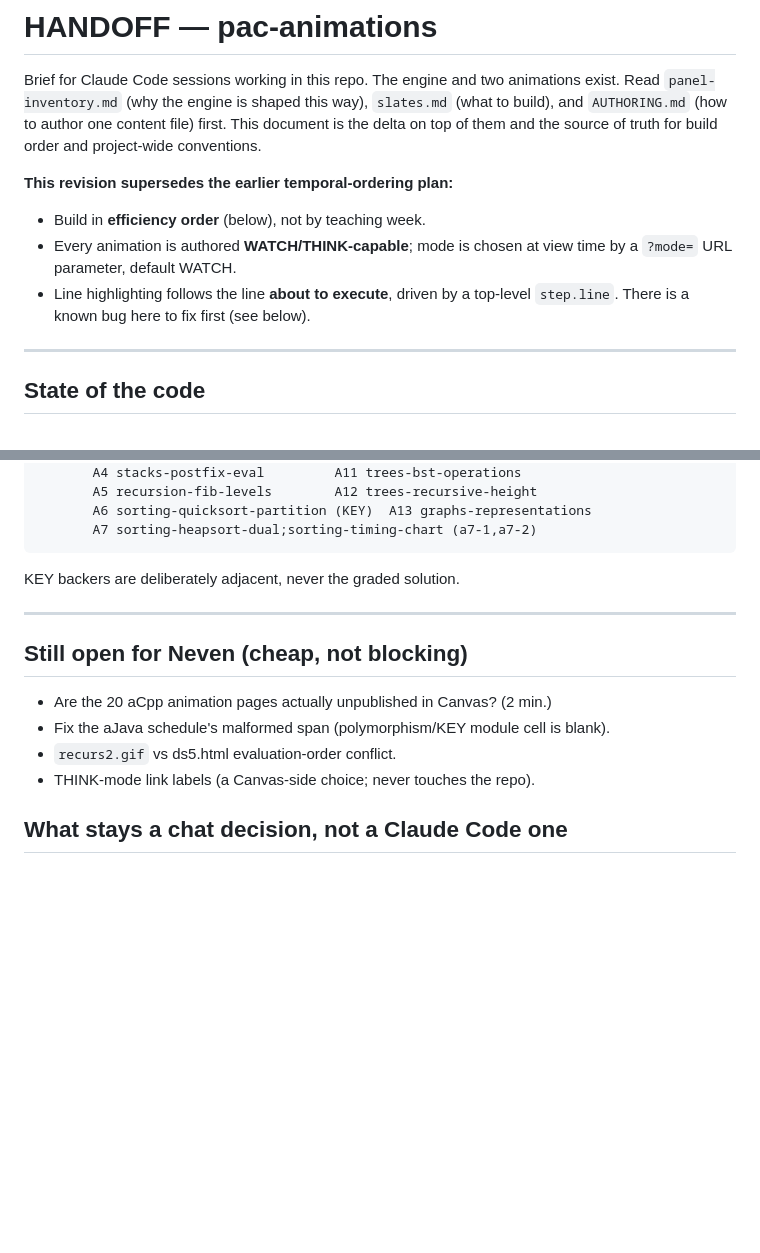
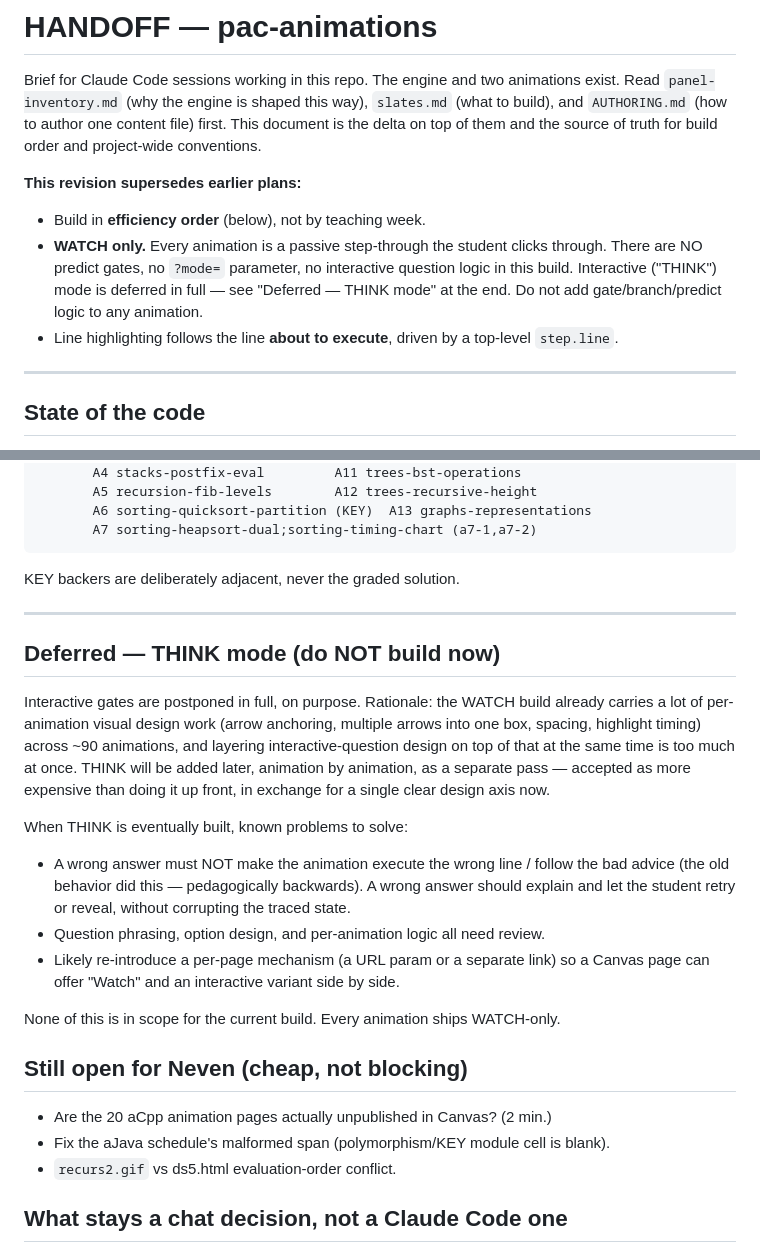
Before and after one commit to njurkovic99/pac-animations-engine, a Markdown page: HANDOFF.md, 2 parts joined by grey strips. Rendered like a GitHub page; blank space fills up the shorter version.

```diff
--- a/HANDOFF.md
+++ b/HANDOFF.md
@@ -6,12 +6,15 @@ animations exist. Read `panel-inventory.md` (why the engine is shaped this way),
 first. This document is the delta on top of them and the source of truth for
 build order and project-wide conventions.
 
-**This revision supersedes the earlier temporal-ordering plan:**
+**This revision supersedes earlier plans:**
 - Build in **efficiency order** (below), not by teaching week.
-- Every animation is authored **WATCH/THINK-capable**; mode is chosen at view
-  time by a `?mode=` URL parameter, default WATCH.
+- **WATCH only.** Every animation is a passive step-through the student clicks
+  through. There are NO predict gates, no `?mode=` parameter, no interactive
+  question logic in this build. Interactive ("THINK") mode is deferred in full —
+  see "Deferred — THINK mode" at the end. Do not add gate/branch/predict logic to
+  any animation.
 - Line highlighting follows the line **about to execute**, driven by a top-level
-  `step.line`. There is a known bug here to fix first (see below).
+  `step.line`.
 
 ---
 
@@ -249,12 +248,32 @@ KEY backers are deliberately adjacent, never the graded solution.
 
 ---
 
+## Deferred — THINK mode (do NOT build now)
+
+Interactive gates are postponed in full, on purpose. Rationale: the WATCH build
+already carries a lot of per-animation visual design work (arrow anchoring,
+multiple arrows into one box, spacing, highlight timing) across ~90 animations,
+and layering interactive-question design on top of that at the same time is too
+much at once. THINK will be added later, animation by animation, as a separate
+pass — accepted as more expensive than doing it up front, in exchange for a
+single clear design axis now.
+
+When THINK is eventually built, known problems to solve:
+- A wrong answer must NOT make the animation execute the wrong line / follow the
+  bad advice (the old behavior did this — pedagogically backwards). A wrong
+  answer should explain and let the student retry or reveal, without corrupting
+  the traced state.
+- Question phrasing, option design, and per-animation logic all need review.
+- Likely re-introduce a per-page mechanism (a URL param or a separate link) so a
+  Canvas page can offer "Watch" and an interactive variant side by side.
+
+None of this is in scope for the current build. Every animation ships WATCH-only.
+
 ## Still open for Neven (cheap, not blocking)
 
 - Are the 20 aCpp animation pages actually unpublished in Canvas? (2 min.)
 - Fix the aJava schedule's malformed span (polymorphism/KEY module cell is blank).
 - `recurs2.gif` vs ds5.html evaluation-order conflict.
-- THINK-mode link labels (a Canvas-side choice; never touches the repo).
 
 ## What stays a chat decision, not a Claude Code one
 
```
Also changed, not shown: other parts of HANDOFF.md (+48 -52 lines), AUTHORING.md (+18 -22 lines).
